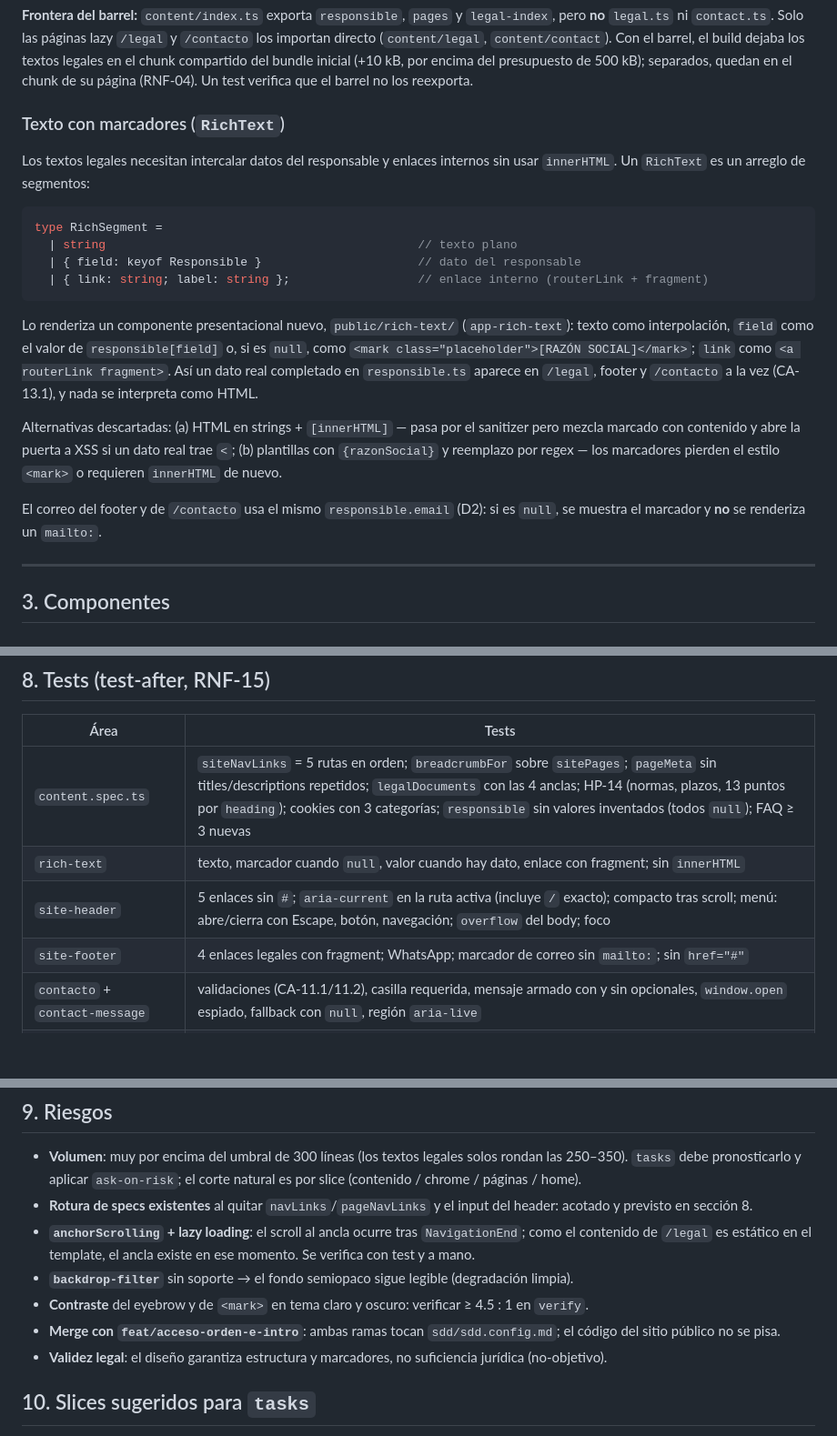
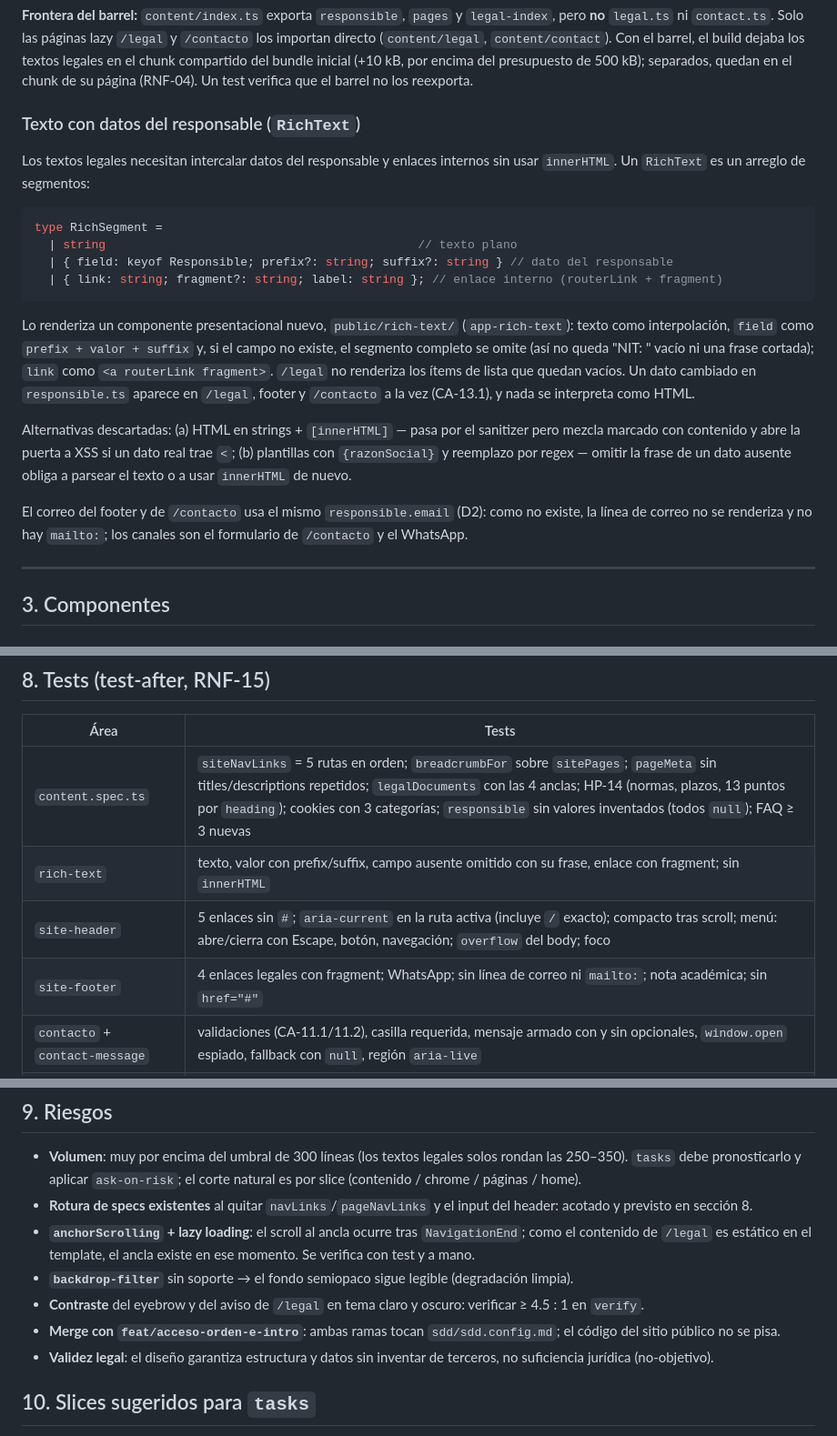
Before and after one commit to YeisonPulgarin/KUVU, a Markdown page: sdd/home-profesional/design.md, 3 parts joined by grey strips. Shown at 91% size. GitHub-like rendering; blank space fills up the shorter version.

Commit message:
docs(home-profesional): alinea design.md con el código final
- Responsable como empresa ficticia: campos opcionales y frases omitidas en
  RichText, sin marcadores.
- Envío de contacto con window.open sin noopener y opener anulado a mano.
- Diagrama con el offset del ViewportScroller registrado al arrancar.

Co-Authored-By: Claude Opus 5.5 <noreply@anthropic.com>

````diff
--- a/sdd/home-profesional/design.md
+++ b/sdd/home-profesional/design.md
@@ -63,7 +65,7 @@ textos legales en el chunk compartido del bundle inicial (+10 kB, por encima del
 de 500 kB); separados, quedan en el chunk de su página (RNF-04). Un test verifica que el
 barrel no los reexporta.
 
-### Texto con marcadores (`RichText`)
+### Texto con datos del responsable (`RichText`)
 
 Los textos legales necesitan intercalar datos del responsable y enlaces internos sin usar
 `innerHTML`. Un `RichText` es un arreglo de segmentos:
@@ -71,23 +73,25 @@ Los textos legales necesitan intercalar datos del responsable y enlaces internos
 ```ts
 type RichSegment =
   | string                                            // texto plano
-  | { field: keyof Responsible }                      // dato del responsable
-  | { link: string; label: string };                  // enlace interno (routerLink + fragment)
+  | { field: keyof Responsible; prefix?: string; suffix?: string } // dato del responsable
+  | { link: string; fragment?: string; label: string }; // enlace interno (routerLink + fragment)
 ```
 
 Lo renderiza un componente presentacional nuevo, `public/rich-text/` (`app-rich-text`): texto
-como interpolación, `field` como el valor de `responsible[field]` o, si es `null`, como
-`<mark class="placeholder">[RAZÓN SOCIAL]</mark>`; `link` como `<a routerLink fragment>`.
-Así un dato real completado en `responsible.ts` aparece en `/legal`, footer y `/contacto` a la
-vez (CA-13.1), y nada se interpreta como HTML.
+como interpolación, `field` como `prefix + valor + suffix` y, si el campo no existe, el
+segmento completo se omite (así no queda "NIT: " vacío ni una frase cortada); `link` como
+`<a routerLink fragment>`. `/legal` no renderiza los ítems de lista que quedan vacíos. Un dato
+cambiado en `responsible.ts` aparece en `/legal`, footer y `/contacto` a la vez (CA-13.1), y
+nada se interpreta como HTML.
 
 Alternativas descartadas: (a) HTML en strings + `[innerHTML]` — pasa por el sanitizer pero
 mezcla marcado con contenido y abre la puerta a XSS si un dato real trae `<`; (b) plantillas
-con `{razonSocial}` y reemplazo por regex — los marcadores pierden el estilo `<mark>` o
-requieren `innerHTML` de nuevo.
+con `{razonSocial}` y reemplazo por regex — omitir la frase de un dato ausente obliga a
+parsear el texto o a usar `innerHTML` de nuevo.
 
-El correo del footer y de `/contacto` usa el mismo `responsible.email` (D2): si es `null`, se
-muestra el marcador y **no** se renderiza un `mailto:`.
+El correo del footer y de `/contacto` usa el mismo `responsible.email` (D2): como no existe,
+la línea de correo no se renderiza y no hay `mailto:`; los canales son el formulario de
+`/contacto` y el WhatsApp.
 
 ---
 
@@ -253,9 +258,9 @@ rutas; `pageMeta` en `content/pages.ts` ya da la fuente única y testeable.
 | Área | Tests |
 |---|---|
 | `content.spec.ts` | `siteNavLinks` = 5 rutas en orden; `breadcrumbFor` sobre `sitePages`; `pageMeta` sin titles/descriptions repetidos; `legalDocuments` con las 4 anclas; HP-14 (normas, plazos, 13 puntos por `heading`); cookies con 3 categorías; `responsible` sin valores inventados (todos `null`); FAQ ≥ 3 nuevas |
-| `rich-text` | texto, marcador cuando `null`, valor cuando hay dato, enlace con fragment; sin `innerHTML` |
+| `rich-text` | texto, valor con prefix/suffix, campo ausente omitido con su frase, enlace con fragment; sin `innerHTML` |
 | `site-header` | 5 enlaces sin `#`; `aria-current` en la ruta activa (incluye `/` exacto); compacto tras scroll; menú: abre/cierra con Escape, botón, navegación; `overflow` del body; foco |
-| `site-footer` | 4 enlaces legales con fragment; WhatsApp; marcador de correo sin `mailto:`; sin `href="#"` |
+| `site-footer` | 4 enlaces legales con fragment; WhatsApp; sin línea de correo ni `mailto:`; nota académica; sin `href="#"` |
 | `contacto` + `contact-message` | validaciones (CA-11.1/11.2), casilla requerida, mensaje armado con y sin opcionales, `window.open` espiado, fallback con `null`, región `aria-live` |
 | `legal`, `servicios`, `not-found` | estructura, enlaces, `noindex` en 404 |
 | `page-meta.service` | `setPage` actualiza sin duplicar; canonical único; robots on/off; `setJsonLd`/`clearJsonLd` |
@@ -278,11 +283,11 @@ actualizan a `siteNavLinks`.
   el contenido de `/legal` es estático en el template, el ancla existe en ese momento. Se
   verifica con test y a mano.
 - **`backdrop-filter`** sin soporte → el fondo semiopaco sigue legible (degradación limpia).
-- **Contraste** del eyebrow y de `<mark>` en tema claro y oscuro: verificar ≥ 4.5 : 1 en
+- **Contraste** del eyebrow y del aviso de `/legal` en tema claro y oscuro: verificar ≥ 4.5 : 1 en
   `verify`.
 - **Merge con `feat/acceso-orden-e-intro`**: ambas ramas tocan `sdd/sdd.config.md`; el
   código del sitio público no se pisa.
-- **Validez legal**: el diseño garantiza estructura y marcadores, no suficiencia jurídica
+- **Validez legal**: el diseño garantiza estructura y datos sin inventar de terceros, no suficiencia jurídica
   (no-objetivo).
 
 ## 10. Slices sugeridos para `tasks`
````
Also changed, not shown: other parts of sdd/home-profesional/design.md (+6 -3 lines), sdd/home-profesional/document-report.md (+2 -2 lines).
